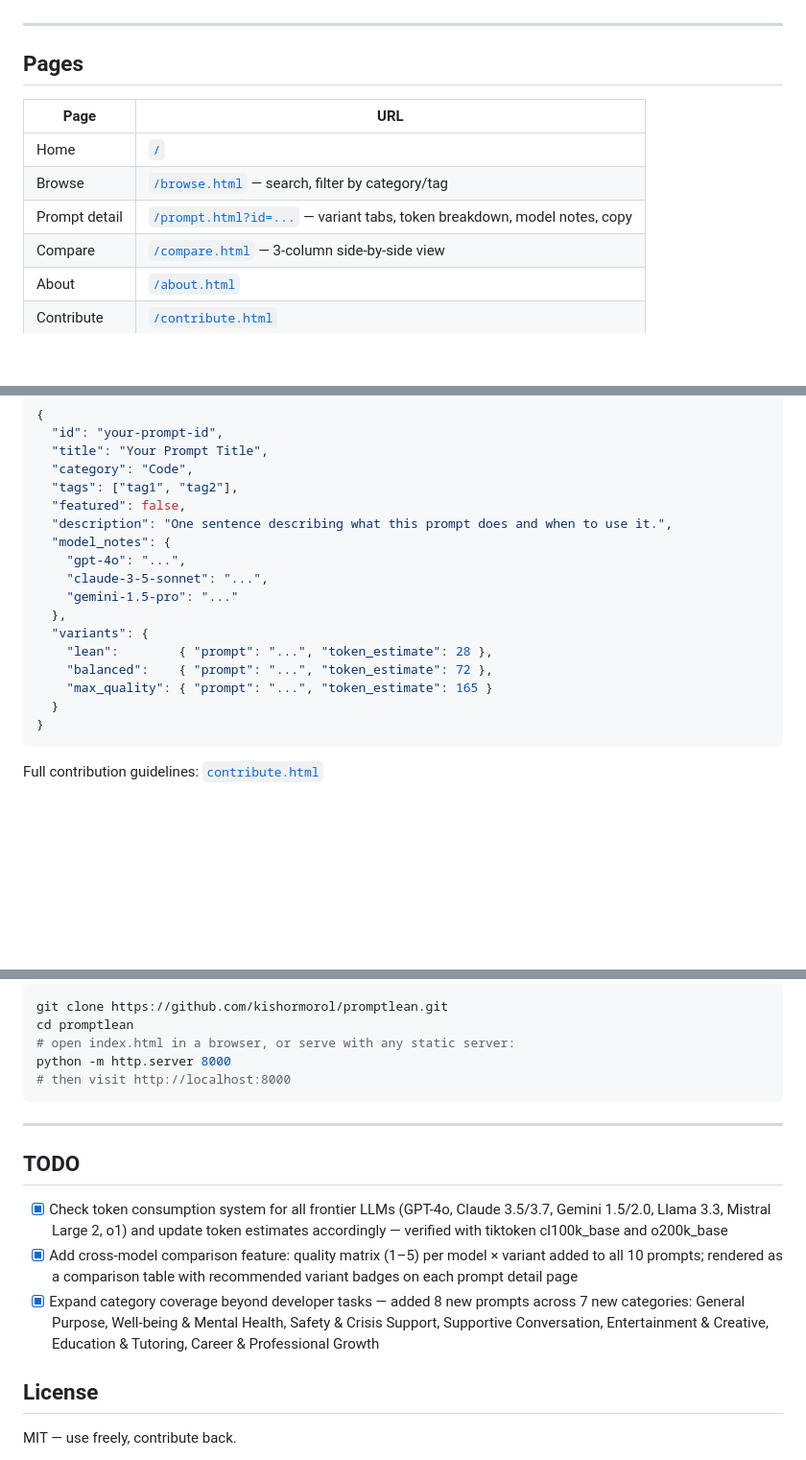
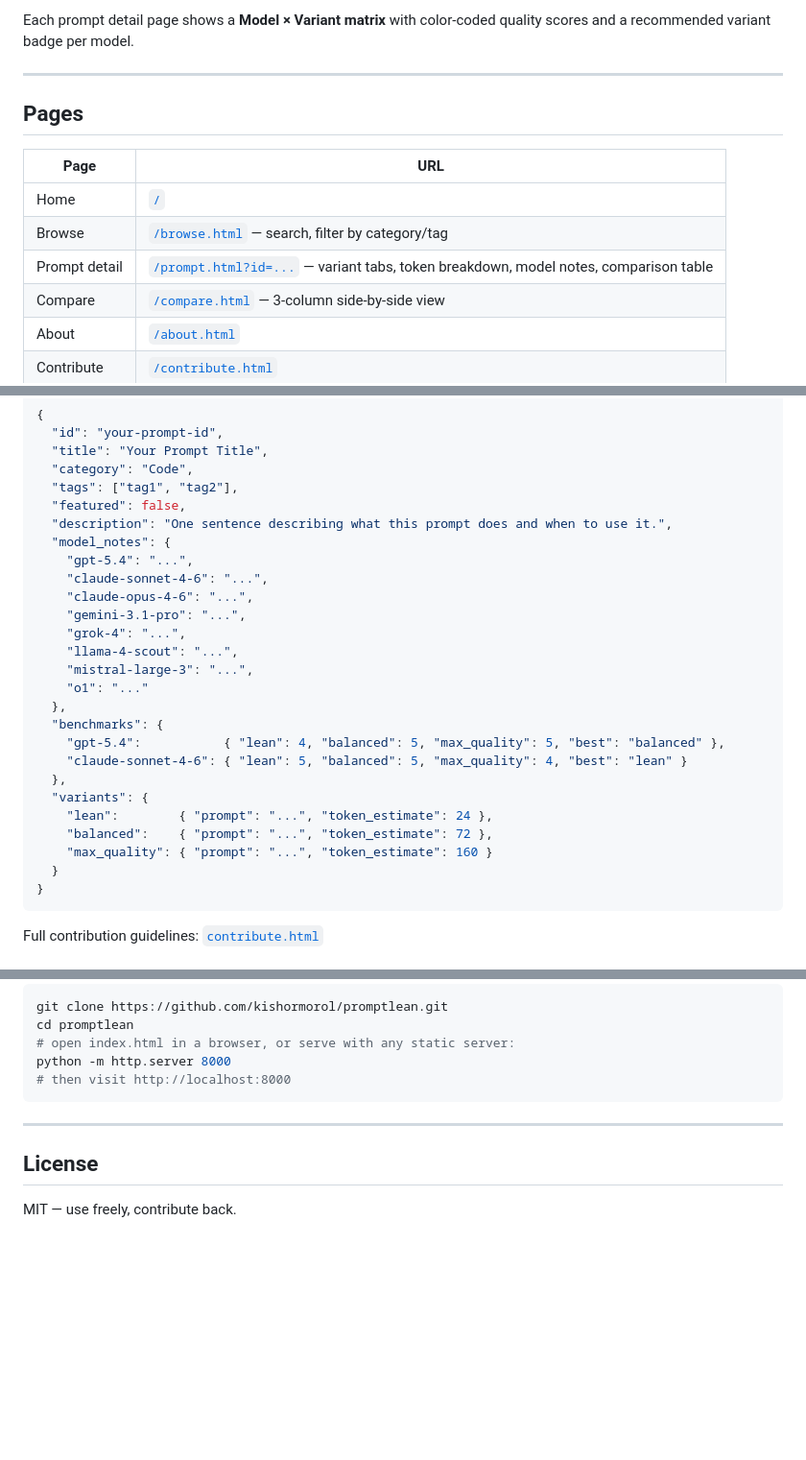
Before and after one commit to kishormorol/promptlean, a Markdown page: README.md, 3 parts joined by grey strips. Shown at 96% size. Rendered like a GitHub page; blank space fills up the shorter version.

````diff
--- a/README.md
+++ b/README.md
@@ -50,3 +78,4 @@ The Lean variant saves **80–87% of tokens** vs Max Quality with surprisingly l
+Each prompt detail page shows a **Model × Variant matrix** with color-coded quality scores and a recommended variant badge per model.
 
 ---
 
@@ -56,7 +85,7 @@ The Lean variant saves **80–87% of tokens** vs Max Quality with surprisingly l
 |------|-----|
 | Home | [`/`](https://kishormorol.github.io/promptlean/) |
 | Browse | [`/browse.html`](https://kishormorol.github.io/promptlean/browse.html) — search, filter by category/tag |
-| Prompt detail | [`/prompt.html?id=...`](https://kishormorol.github.io/promptlean/prompt.html?id=code-review) — variant tabs, token breakdown, model notes, copy |
+| Prompt detail | [`/prompt.html?id=...`](https://kishormorol.github.io/promptlean/prompt.html?id=code-review) — variant tabs, token breakdown, model notes, comparison table |
 | Compare | [`/compare.html`](https://kishormorol.github.io/promptlean/compare.html) — 3-column side-by-side view |
 | About | [`/about.html`](https://kishormorol.github.io/promptlean/about.html) |
 | Contribute | [`/contribute.html`](https://kishormorol.github.io/promptlean/contribute.html) |
@@ -81,14 +110,23 @@ All prompts live in [`data/prompts.json`](data/prompts.json). To add one:
   "featured": false,
   "description": "One sentence describing what this prompt does and when to use it.",
   "model_notes": {
-    "gpt-4o": "...",
-    "claude-3-5-sonnet": "...",
-    "gemini-1.5-pro": "..."
+    "gpt-5.4": "...",
+    "claude-sonnet-4-6": "...",
+    "claude-opus-4-6": "...",
+    "gemini-3.1-pro": "...",
+    "grok-4": "...",
+    "llama-4-scout": "...",
+    "mistral-large-3": "...",
+    "o1": "..."
+  },
+  "benchmarks": {
+    "gpt-5.4":           { "lean": 4, "balanced": 5, "max_quality": 5, "best": "balanced" },
+    "claude-sonnet-4-6": { "lean": 5, "balanced": 5, "max_quality": 4, "best": "lean" }
   },
   "variants": {
-    "lean":        { "prompt": "...", "token_estimate": 28 },
+    "lean":        { "prompt": "...", "token_estimate": 24 },
     "balanced":    { "prompt": "...", "token_estimate": 72 },
-    "max_quality": { "prompt": "...", "token_estimate": 165 }
+    "max_quality": { "prompt": "...", "token_estimate": 160 }
   }
 }
 ```
@@ -118,12 +156,6 @@ python -m http.server 8000
 
 ---
 
-## TODO
-
-- [x] Check token consumption system for all frontier LLMs (GPT-4o, Claude 3.5/3.7, Gemini 1.5/2.0, Llama 3.3, Mistral Large 2, o1) and update token estimates accordingly — verified with tiktoken cl100k_base and o200k_base
-- [x] Add cross-model comparison feature: quality matrix (1–5) per model × variant added to all 10 prompts; rendered as a comparison table with recommended variant badges on each prompt detail page
-- [x] Expand category coverage beyond developer tasks — added 8 new prompts across 7 new categories: General Purpose, Well-being & Mental Health, Safety & Crisis Support, Supportive Conversation, Entertainment & Creative, Education & Tutoring, Career & Professional Growth
-
 ## License
 
 MIT — use freely, contribute back.
````
Also changed, not shown: other parts of README.md (+34 -6 lines).
